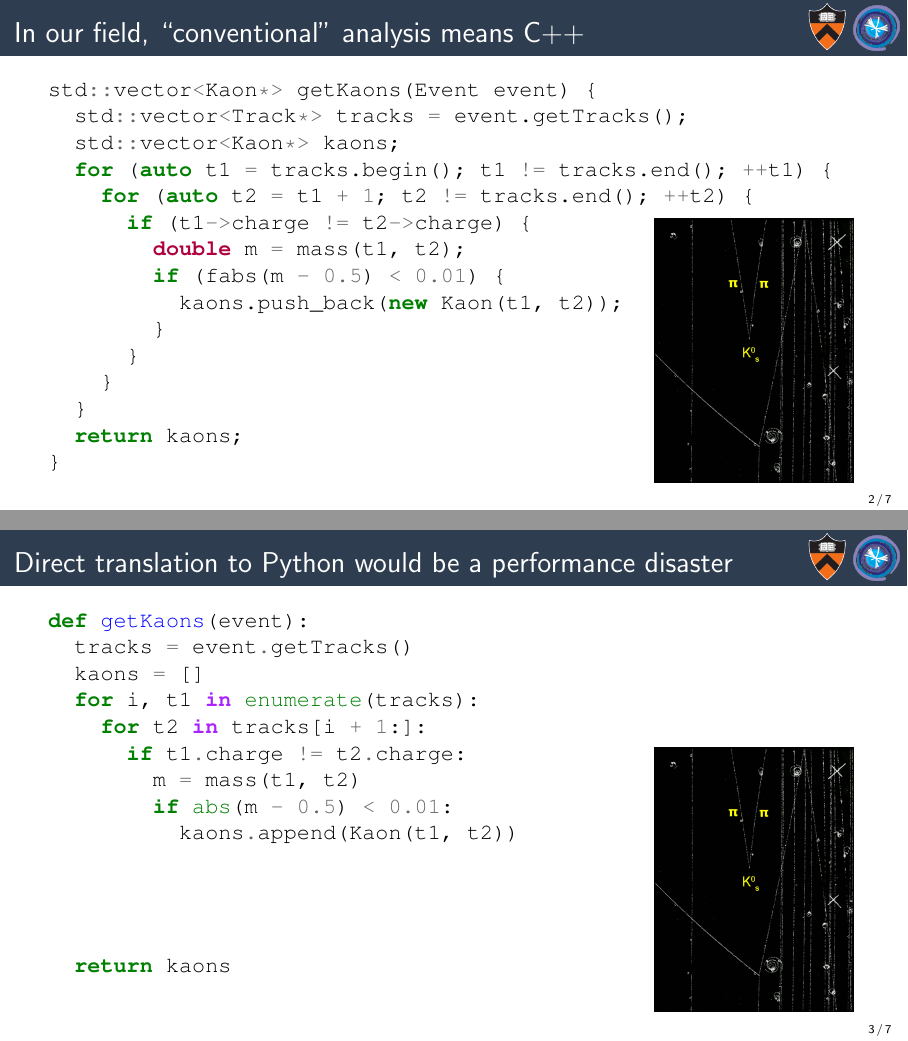
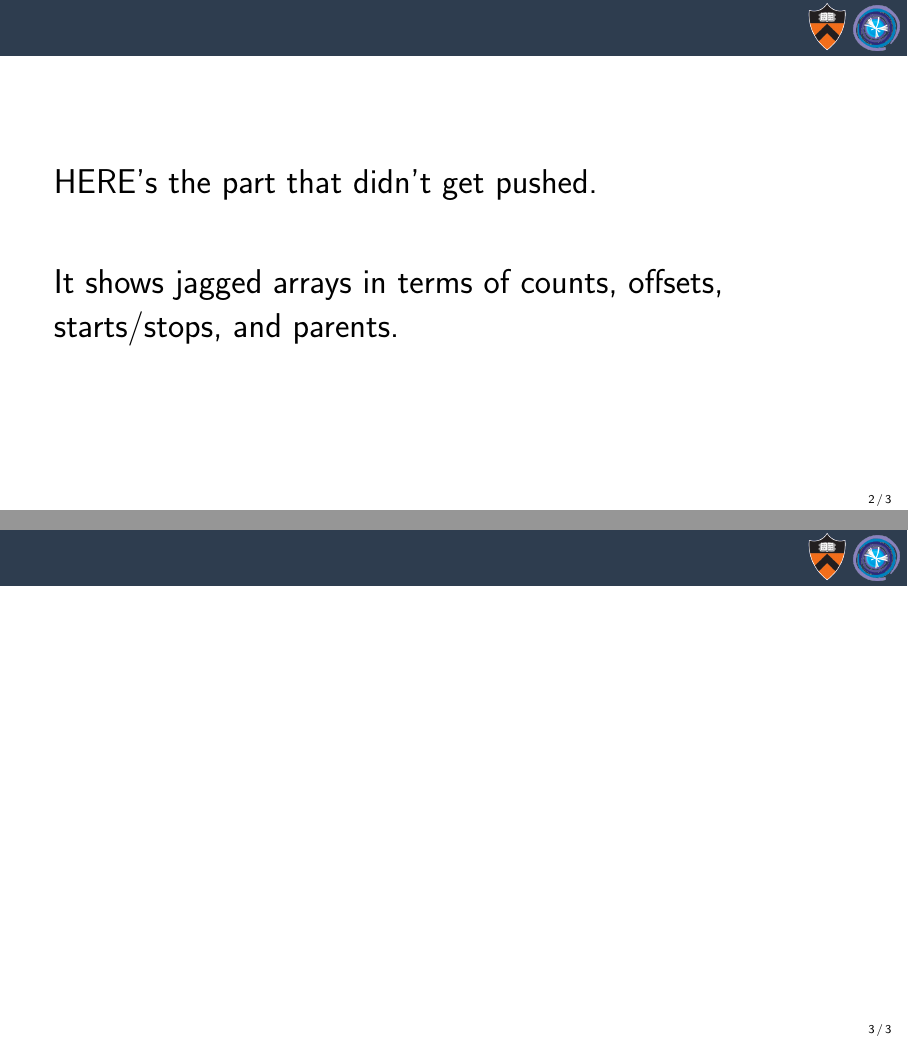
Before and after one commit to jpivarski-talks/2019-09-14-awkward-strangeloop, LaTeX slides (main.tex): pages 2 and 3 of 8 before the commit and pages 2 and 3 of 3 after it, joined at a grey line. Compiled offline with pdfLaTeX.

Commit message:
Immediately after the 'dang, didn't push.'

```diff
--- a/main.tex
+++ b/main.tex
@@ -56,227 +56,223 @@
 
 % START START START START START START START START START START START START START
 
-% \begin{frame}{Motivation: particle physics analysis}
-% \Large
-% \vspace{0.23 cm}
-% \begin{columns}
-% \column{0.5\linewidth}
-% \only<1>{\includegraphics[width=\linewidth]{omega-minus-1.png}}\only<2->{\includegraphics[width=\linewidth]{omega-minus-2.png}}
-% \column{0.5\linewidth}
-%
-% \begin{center}
-% \begin{onlyenv}<1>
-% This is a famous photo: the 1964 discovery of the $\Omega$ baryon.
-%
-% \vspace{1 cm}
-% Do you see it?
-%
-% \vspace{1 cm}
-% \end{onlyenv}\begin{onlyenv}<2>
-% How about now?
-%
-% \begin{align*}
-% K^- + p & \to \Omega^- + K^+ + K^0 \\
-% \Omega^- & \to \Xi^0 + \pi^- \\
-% \Xi^0 & \to \Lambda^0 + \pi^0 \\
-% \Lambda^0 & \to p + \pi^- \\
-% \pi^0 & \to \gamma + \gamma
-% \end{align*}
-%
-% \vspace{1 cm}
-% \end{onlyenv}\begin{onlyenv}<3>
-% This is what particle physicists do: we collide particles, produce new ones and take pictures of their decay chains.
-%
-% \vspace{1 cm}
-% However, these pictures come to us unlabeled: lots of interactions overlap the ``interesting'' ones.
-%
-% \vspace{1 cm}
-% \end{onlyenv}
-% \end{center}
-%
-% \end{columns}
-% \end{frame}
-%
-% \begin{frame}{}
-% \begin{columns}
-% \column{1.15\linewidth}
-% \includegraphics[width=\linewidth]{090324_ALICE-hirez.jpg}
-% \end{columns}
-% \end{frame}
-%
-% \begin{frame}{Then and now}
-% \vspace{0.15 cm}
-% \begin{columns}
-% \column{0.32\linewidth}
-% \includegraphics[width=\linewidth]{H4000010-Team_that_discovered_Omega_minus_particle.jpg}
-%
-% \column{0.5\linewidth}
-% \begin{center}
-% \begin{columns}
-% \column{0.35\linewidth}
-% \centering
-% photographs
-%
-% \vspace{0.5 cm}
-% 100,000 events
-%
-% \vspace{0.5 cm}
-% manual/semi-automated scans
-%
-% \column{0.35\linewidth}
-% \centering
-% digitized signals \\
-%
-% \vspace{0.5 cm}
-% $\sim$trillion events \\
-%
-% \vspace{0.5 cm}
-% algorithmic searches and machine learning
-% \end{columns}
-% \end{center}
-%
-% \column{0.32\linewidth}
-% \includegraphics[width=\linewidth]{cms25_2.jpg}
-% \end{columns}
-% \end{frame}
-%
-% \begin{frame}{Algorithm to identify a particle decay}
-% \large
-% \vspace{0.15 cm}
-% \begin{center}
-% \includegraphics[height=4.2 cm]{kshort-1.png}\hspace{0.1 cm}\includegraphics[height=4.2 cm]{kshort-2.png}\hspace{0.1 cm}\includegraphics[height=4.2 cm]{kshort-3.png}
-% \end{center}
-%
-% \vspace{0.15 cm}
-% \begin{enumerate}
-% \item Loop over all pairs of particle tracks, tentatively labeling them $\pi^+$ and $\pi^-$.
-% \item Calculate m = $\sqrt{(E_{\pi^+} + E_{\pi^-})^2 - \left|\vec{p}_{\pi^+} + \vec{p}_{\pi^-}\right|^2}$.
-% \item The ones with $m \sim \mbox{mass}({K_s^0}) = 0.5\mbox{ GeV}/c^2$ are good candidates.
-% \end{enumerate}
-% \end{frame}
-%
-% \begin{frame}{Apply successively down the decay chain}
-% \Large
-% \begin{center}
-% $H \to ZZ$\hspace{1 cm}$Z \to e^+e^-$\hspace{1 cm}$Z \to \mu^+\mu^-$
-% \end{center}
-%
-% \includegraphics[height=6 cm]{higgs-to-four-leptons.png}\hfill\includegraphics[height=6 cm]{higgs-to-four-leptons-2.png}
-% \end{frame}
-%
-% \begin{frame}{Key parts of the calculation}
-% \Large
-% \vspace{0.15 cm}
-% \begin{itemize}\setlength{\itemsep}{0.25 cm}
-% \item All events are independent; no particles or decays cross from one event to the next.
-% \item Detectors produce collections of different kinds of signals: tracks, energy deposition, timing\ldots
-% \item Candidates are generated with a \mintinline{sql}{SELF JOIN} (items from the same collection) or a \mintinline{sql}{CROSS JOIN} (items from different collections) \mintinline{sql}{ON t1.eventId == t2.eventId}.
-% \item Good candidates are identified by {\it filtering} (throw away bad ones) and/or {\it reduction} (pick the best of what remains.)
-% \end{itemize}
-% \end{frame}
-%
-% \begin{frame}{Key parts of the calculation}
-% \Large
-% \vspace{0.5 cm}
-% \includegraphics[width=\linewidth]{explode-flat-reduce.pdf}
-%
-% \hfill \ldots independently for each event.
-% \end{frame}
-%
-% \begin{frame}{Key part of the data structure}
-% \Large
-% \vspace{0.25 cm}
-% \begin{itemize}
-% \item Large number of events, processed in parallel.
-% \item Each event has an {\it arbitrary number} of record structures.
-% \item Not reducible to a flat table without padding and/or loss.
-% \end{itemize}
-%
-% \vspace{0.25 cm}
-% \begin{columns}
-% \column{0.5\linewidth}
-% \includegraphics[width=\linewidth]{muons-as-objects.png}
-%
-% \column{0.5\linewidth}
-% \includegraphics[width=\linewidth]{muons-as-a-table.png}
-% \end{columns}
-% \end{frame}
-%
-% \begin{frame}{Programming languages used in particle physics}
-% \large
-% \vspace{0.5 cm}
-% \includegraphics[width=\linewidth]{programming-languages.pdf}
-%
-% \vspace{0.25 cm}
-% \begin{itemize}
-% \item First programmable computers were used for particle physics simulations.
-% \item Fortran was used to analyze events soon after the language was invented.
-% \item Major transition from Fortran to C++ in the late 1990's/early 2000's.
-% \item Very recent adoption of Python (alongside C++).
-% \end{itemize}
-% \end{frame}
-%
-% \begin{frame}{The Python transition}
-% \vspace{0.2 cm}
-% \includegraphics[width=\linewidth]{github-cmssw-lin.pdf}
-%
-% \includegraphics[width=\linewidth]{github-cmssw-frac.pdf}
-% \end{frame}
+%% \begin{frame}{Motivation: particle physics analysis}
+%% \Large
+%% \vspace{0.23 cm}
+%% \begin{columns}
+%% \column{0.5\linewidth}
+%% \only<1>{\includegraphics[width=\linewidth]{omega-minus-1.png}}\only<2->{\includegraphics[width=\linewidth]{omega-minus-2.png}}
+%% \column{0.5\linewidth}
 
-\begin{frame}[fragile]{In our field, ``conventional'' analysis means C++}
-\vspace{0.25 cm}
-\begin{columns}[b]
-\column{0.7\linewidth}
-\begin{minted}{c++}
-std::vector<Kaon*> getKaons(Event event) {
-  std::vector<Track*> tracks = event.getTracks();
-  std::vector<Kaon*> kaons;
-  for (auto t1 = tracks.begin(); t1 != tracks.end(); ++t1) {
-    for (auto t2 = t1 + 1; t2 != tracks.end(); ++t2) {
-      if (t1->charge != t2->charge) {
-        double m = mass(t1, t2);
-        if (fabs(m - 0.5) < 0.01) {
-          kaons.push_back(new Kaon(t1, t2));
-        }
-      }
-    }
-  }
-  return kaons;
-}
-\end{minted}
+%% \begin{center}
+%% \begin{onlyenv}<1>
+%% This is a famous photo: the 1964 discovery of the $\Omega$ baryon.
 
-\vspace{0.1 cm}
+%% \vspace{1 cm}
+%% Do you see it?
 
-\column{0.25\linewidth}
-\includegraphics[width=\linewidth]{kshort-1.png}
-\end{columns}
-\end{frame}
+%% \vspace{1 cm}
+%% \end{onlyenv}\begin{onlyenv}<2>
+%% How about now?
 
-\begin{frame}[fragile]{Direct translation to Python would be a performance disaster}
-\vspace{0.25 cm}
-\begin{columns}[b]
-\column{0.7\linewidth}
-\begin{minted}[stripnl=false]{python}
-def getKaons(event):
-  tracks = event.getTracks()
-  kaons = []
-  for i, t1 in enumerate(tracks):
-    for t2 in tracks[i + 1:]:
-      if t1.charge != t2.charge:
-        m = mass(t1, t2)
-        if abs(m - 0.5) < 0.01:
-          kaons.append(Kaon(t1, t2))
+%% \begin{align*}
+%% K^- + p & \to \Omega^- + K^+ + K^0 \\
+%% \Omega^- & \to \Xi^0 + \pi^- \\
+%% \Xi^0 & \to \Lambda^0 + \pi^0 \\
+%% \Lambda^0 & \to p + \pi^- \\
+%% \pi^0 & \to \gamma + \gamma
+%% \end{align*}
+
+%% \vspace{1 cm}
+%% \end{onlyenv}\begin{onlyenv}<3>
+%% This is what particle physicists do: we collide particles, produce new ones and take pictures of their decay chains.
+
+%% \vspace{1 cm}
+%% However, these pictures come to us unlabeled: lots of interactions overlap the ``interesting'' ones.
+
+%% \vspace{1 cm}
+%% \end{onlyenv}
+%% \end{center}
+
+%% \end{columns}
+%% \end{frame}
+
+%% \begin{frame}{}
+%% \begin{columns}
+%% \column{1.15\linewidth}
+%% \includegraphics[width=\linewidth]{090324_ALICE-hirez.jpg}
+%% \end{columns}
+%% \end{frame}
+
+%% \begin{frame}{Then and now}
+%% \vspace{0.15 cm}
+%% \begin{columns}
+%% \column{0.32\linewidth}
+%% \includegraphics[width=\linewidth]{H4000010-Team_that_discovered_Omega_minus_particle.jpg}
+
+%% \column{0.5\linewidth}
+%% \begin{center}
+%% \begin{columns}
+%% \column{0.35\linewidth}
+%% \centering
+%% photographs
+
+%% \vspace{0.5 cm}
+%% 100,000 events
+
+%% \vspace{0.5 cm}
+%% manual/semi-automated scans
+
+%% \column{0.35\linewidth}
+%% \centering
+%% digitized signals \\
+
+%% \vspace{0.5 cm}
+%% $\sim$trillion events \\
+
+%% \vspace{0.5 cm}
+%% algorithmic searches and machine learning
+%% \end{columns}
+%% \end{center}
+
+%% \column{0.32\linewidth}
+%% \includegraphics[width=\linewidth]{cms25_2.jpg}
+%% \end{columns}
+%% \end{frame}
+
+%% \begin{frame}{Algorithm to identify a particle decay}
+%% \large
+%% \vspace{0.15 cm}
+%% \begin{center}
+%% \includegraphics[height=4.2 cm]{kshort-1.png}\hspace{0.1 cm}\includegraphics[height=4.2 cm]{kshort-2.png}\hspace{0.1 cm}\includegraphics[height=4.2 cm]{kshort-3.png}
+%% \end{center}
+
+%% \vspace{0.15 cm}
+%% \begin{enumerate}
+%% \item Loop over all pairs of particle tracks, tentatively labeling them $\pi^+$ and $\pi^-$.
+%% \item Calculate m = $\sqrt{(E_{\pi^+} + E_{\pi^-})^2 - \left|\vec{p}_{\pi^+} + \vec{p}_{\pi^-}\right|^2}$.
+%% \item The ones with $m \sim \mbox{mass}({K_s^0}) = 0.5\mbox{ GeV}/c^2$ are good candidates.
+%% \end{enumerate}
+%% \end{frame}
+
+%% \begin{frame}{Apply successively down the decay chain}
+%% \Large
+%% \begin{center}
+%% $H \to ZZ$\hspace{1 cm}$Z \to e^+e^-$\hspace{1 cm}$Z \to \mu^+\mu^-$
+%% \end{center}
+
+%% \includegraphics[height=6 cm]{higgs-to-four-leptons.png}\hfill\includegraphics[height=6 cm]{higgs-to-four-leptons-2.png}
+%% \end{frame}
+
+%% \begin{frame}{Key parts of the calculation}
+%% \Large
+%% \vspace{0.15 cm}
+%% \begin{itemize}\setlength{\itemsep}{0.25 cm}
+%% \item All events are independent; no particles or decays cross from one event to the next.
+%% \item Detectors produce collections of different kinds of signals: tracks, energy deposition, timing\ldots
+%% \item Candidates are generated with a \mintinline{sql}{SELF JOIN} (items from the same collection) or a \mintinline{sql}{CROSS JOIN} (items from different collections) \mintinline{sql}{ON t1.eventId == t2.eventId}.
+%% \item Good candidates are identified by {\it filtering} (throw away the bad) and/or {\it reduction} (pick the best of what remains.)
+%% \end{itemize}
+%% \end{frame}
+
+%% \begin{frame}{Key parts of the calculation}
+%% \Large
+%% \vspace{0.5 cm}
+%% \includegraphics[width=\linewidth]{explode-flat-reduce.pdf}
+
+%% \hfill \ldots independently for each event.
+%% \end{frame}
+
+%% \begin{frame}{Key part of the data structure}
+%% \Large
+%% \vspace{0.25 cm}
+%% \begin{itemize}
+%% \item Large number of events, processed in parallel.
+%% \item Each event has an {\it arbitrary number} of record structures.
+%% \item Not reducible to a flat table without padding and/or loss.
+%% \end{itemize}
+
+%% \vspace{0.25 cm}
+%% \begin{columns}
+%% \column{0.5\linewidth}
+%% \includegraphics[width=\linewidth]{muons-as-objects.png}
+
+%% \column{0.5\linewidth}
+%% \includegraphics[width=\linewidth]{muons-as-a-table.png}
+%% \end{columns}
+%% \end{frame}
+
+%% \begin{frame}{Programming languages used in particle physics}
+%% \large
+%% \vspace{0.5 cm}
+%% \includegraphics[width=\linewidth]{programming-languages.pdf}
+
+%% \vspace{0.25 cm}
+%% \begin{itemize}
+%% \item First programmable computers were used for particle physics simulations.
+%% \item Fortran was used to analyze events soon after the language was invented.
+%% \item Major transition from Fortran to C++ in the late 1990's/early 2000's.
+%% \item Very recent adoption of Python (alongside C++).
+%% \end{itemize}
+%% \end{frame}
+
+%% \begin{frame}{The Python transition}
+%% \vspace{0.2 cm}
+%% \includegraphics[width=\linewidth]{github-cmssw-lin.pdf}
+
+%% \includegraphics[width=\linewidth]{github-cmssw-frac.pdf}
+%% \end{frame}
+
+%% \begin{frame}[fragile]{In our field, ``conventional'' analysis means C++}
+%% \vspace{0.25 cm}
+%% \begin{columns}[b]
+%% \column{0.7\linewidth}
+%% \begin{minted}{c++}
+%% std::vector<Kaon*> getKaons(Event event) {
+%%   std::vector<Track*> tracks = event.getTracks();
+%%   std::vector<Kaon*> kaons;
+%%   for (auto t1 = tracks.begin(); t1 != tracks.end(); ++t1) {
+%%     for (auto t2 = t1 + 1; t2 != tracks.end(); ++t2) {
+%%       if (t1->charge != t2->charge) {
+%%         double m = mass(t1, t2);
+%%         if (fabs(m - 0.5) < 0.01) {
+%%           kaons.push_back(new Kaon(t1, t2));
+%%         }
+%%       }
+%%     }
+%%   }
+%%   return kaons;
+%% }
+%% \end{minted}
+
+%% \vspace{0.1 cm}
+
+%% \column{0.25\linewidth}
+%% \includegraphics[width=\linewidth]{kshort-1.png}
+%% \end{columns}
+%% \end{frame}
+
+%% \begin{frame}[fragile]{Direct translation to Python would be a performance disaster}
+%% \vspace{0.25 cm}
+%% \begin{columns}[b]
+%% \column{0.7\linewidth}
+%% \begin{minted}[stripnl=false]{python}
+%% def getKaons(event):
+%%   tracks = event.getTracks()
+%%   kaons = []
+%%   for i, t1 in enumerate(tracks):
+%%     for t2 in tracks[i + 1:]:
+%%       if t1.charge != t2.charge:
+%%         m = mass(t1, t2)
+%%         if abs(m - 0.5) < 0.01:
+%%           kaons.append(Kaon(t1, t2))
 
 
 
 
-  return kaons
+%%   return kaons
 
-\end{minted}
+%% \end{minted}
 
-\vspace{0.1 cm}
+%% \vspace{0.1 cm}
 
-\column{0.25\linewidth}
-\includegraphics[width=\linewidth]{kshort-1.png}
-\end{columns}
-\end{frame}
@@ -288,2 +319,7 @@ def getKaons(event):
+\begin{frame}{}
+\LARGE
+\vspace{1 cm}
+HERE's the part that didn't get pushed.
 
 \vspace{1 cm}
+It shows jagged arrays in terms of counts, offsets, starts/stops, and parents.
```
Also changed, not shown: explode-flat-reduce.pdf, explode-flat-reduce.svg, two-collections.pdf, two-collections.svg, main.tex (70 more changed lines).
